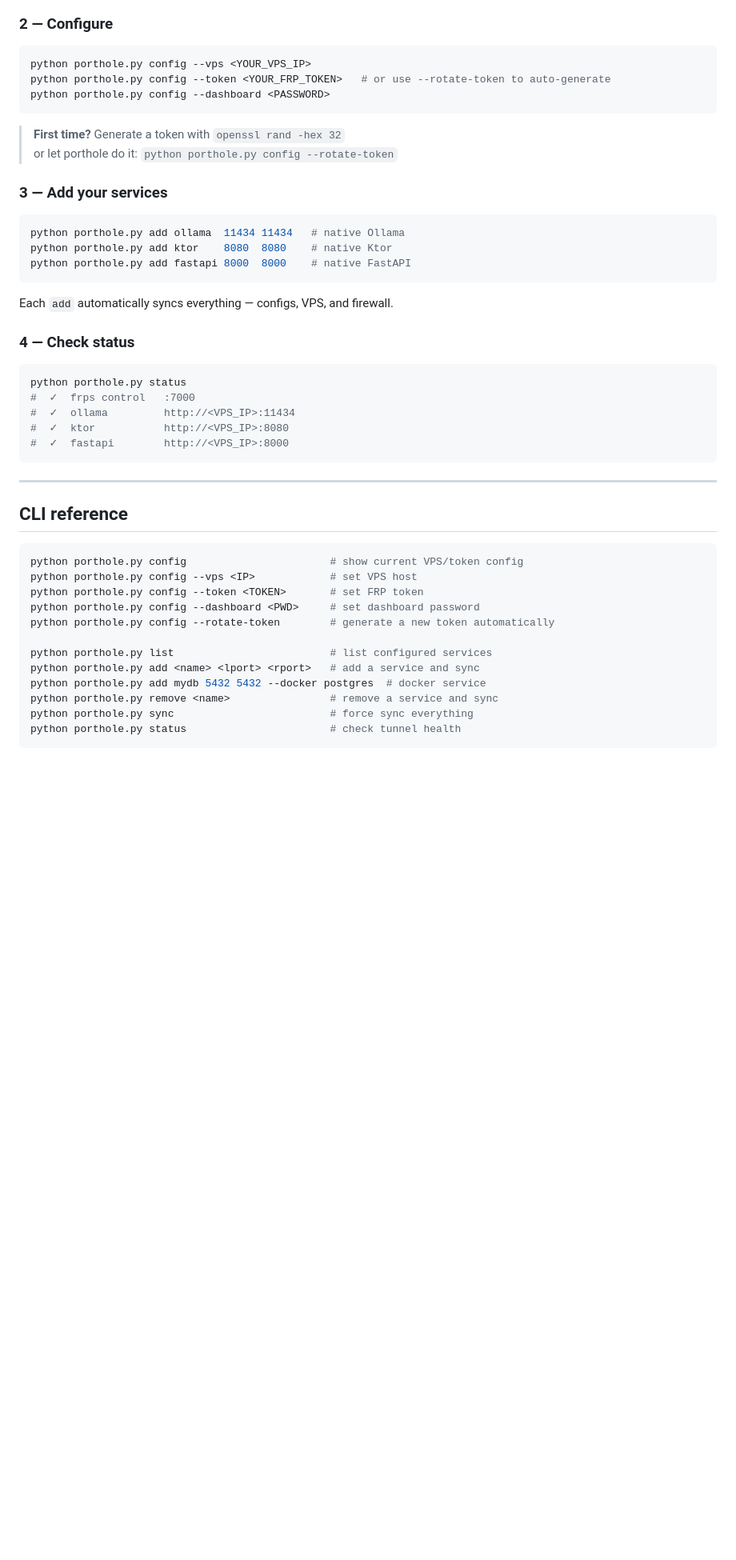
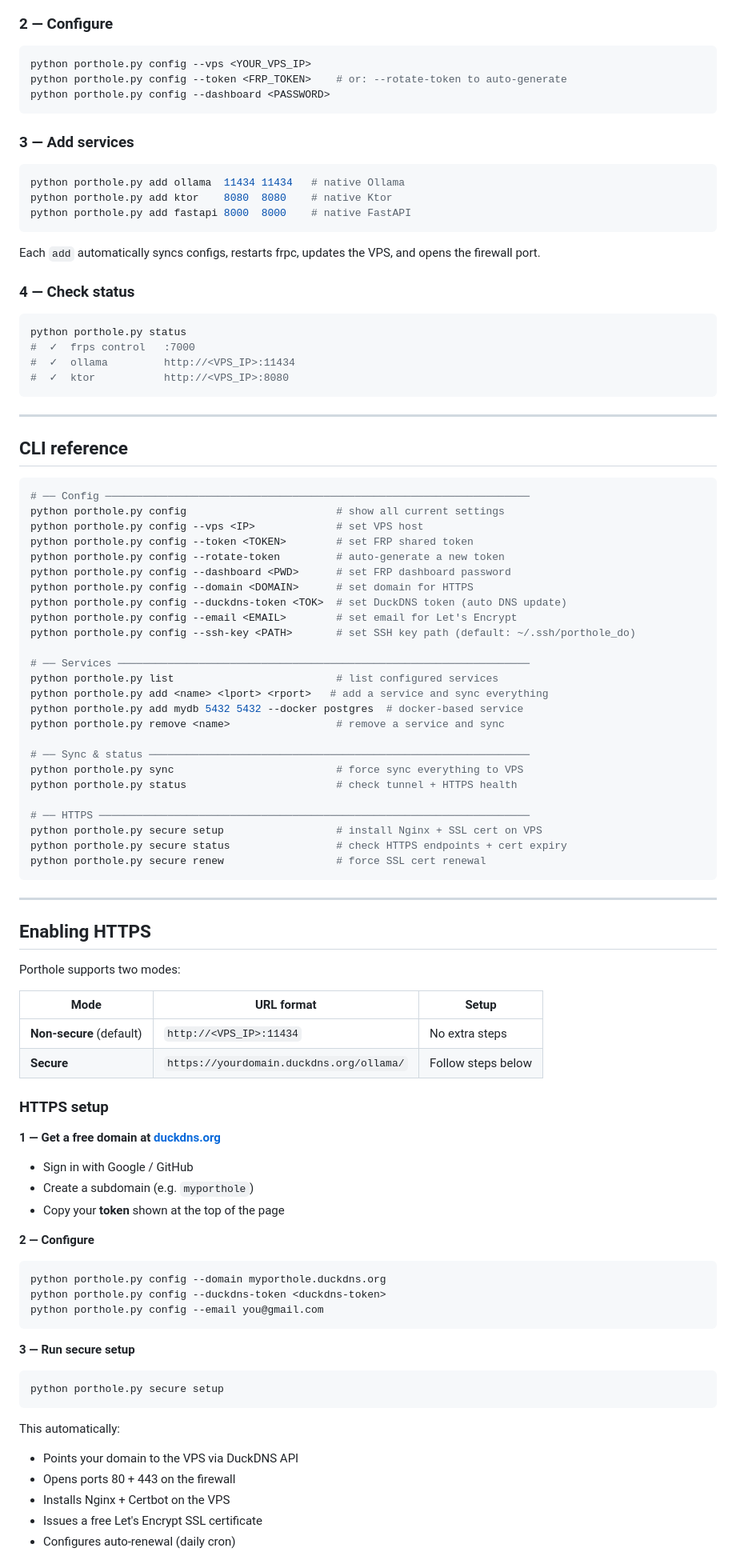
Before and after one commit to ronjunevaldoz/porthole, a Markdown page: README.md, the part around one of its changes. Shown at 80% size. GitHub-like rendering; blank space fills up the shorter version.

Commit message:
docs: update README with full porthole.py CLI, HTTPS/DuckDNS workflow, and SSH key setup
Co-Authored-By: Claude Sonnet 4.6 <noreply@anthropic.com>

````diff
--- a/README.md
+++ b/README.md
@@ -51,14 +51,11 @@ cd porthole
 
 ```bash
 python porthole.py config --vps <YOUR_VPS_IP>
-python porthole.py config --token <YOUR_FRP_TOKEN>   # or use --rotate-token to auto-generate
+python porthole.py config --token <FRP_TOKEN>    # or: --rotate-token to auto-generate
 python porthole.py config --dashboard <PASSWORD>
 ```
 
-> **First time?** Generate a token with `openssl rand -hex 32`
-> or let porthole do it: `python porthole.py config --rotate-token`
-
-### 3 — Add your services
+### 3 — Add services
 
 ```bash
 python porthole.py add ollama  11434 11434   # native Ollama
@@ -66,7 +63,7 @@ python porthole.py add ktor    8080  8080    # native Ktor
 python porthole.py add fastapi 8000  8000    # native FastAPI
 ```
 
-Each `add` automatically syncs everything — configs, VPS, and firewall.
+Each `add` automatically syncs configs, restarts frpc, updates the VPS, and opens the firewall port.
 
 ### 4 — Check status
 
@@ -75,7 +72,6 @@ python porthole.py status
 #  ✓  frps control   :7000
 #  ✓  ollama         http://<VPS_IP>:11434
 #  ✓  ktor           http://<VPS_IP>:8080
-#  ✓  fastapi        http://<VPS_IP>:8000
 ```
 
 ---
@@ -83,15 +79,67 @@ python porthole.py status
 ## CLI reference
 
 ```bash
-python porthole.py config                       # show current VPS/token config
-python porthole.py config --vps <IP>            # set VPS host
-python porthole.py config --token <TOKEN>       # set FRP token
-python porthole.py config --dashboard <PWD>     # set dashboard password
-python porthole.py config --rotate-token        # generate a new token automatically
+# ── Config ────────────────────────────────────────────────────────────────────
+python porthole.py config                        # show all current settings
+python porthole.py config --vps <IP>             # set VPS host
+python porthole.py config --token <TOKEN>        # set FRP shared token
+python porthole.py config --rotate-token         # auto-generate a new token
+python porthole.py config --dashboard <PWD>      # set FRP dashboard password
+python porthole.py config --domain <DOMAIN>      # set domain for HTTPS
+python porthole.py config --duckdns-token <TOK>  # set DuckDNS token (auto DNS update)
+python porthole.py config --email <EMAIL>        # set email for Let's Encrypt
+python porthole.py config --ssh-key <PATH>       # set SSH key path (default: ~/.ssh/porthole_do)
 
-python porthole.py list                         # list configured services
-python porthole.py add <name> <lport> <rport>   # add a service and sync
-python porthole.py add mydb 5432 5432 --docker postgres  # docker service
-python porthole.py remove <name>                # remove a service and sync
-python porthole.py sync                         # force sync everything
-python porthole.py status                       # check tunnel health
+# ── Services ──────────────────────────────────────────────────────────────────
+python porthole.py list                          # list configured services
+python porthole.py add <name> <lport> <rport>   # add a service and sync everything
+python porthole.py add mydb 5432 5432 --docker postgres  # docker-based service
+python porthole.py remove <name>                 # remove a service and sync
+
+# ── Sync & status ─────────────────────────────────────────────────────────────
+python porthole.py sync                          # force sync everything to VPS
+python porthole.py status                        # check tunnel + HTTPS health
+
+# ── HTTPS ─────────────────────────────────────────────────────────────────────
+python porthole.py secure setup                  # install Nginx + SSL cert on VPS
+python porthole.py secure status                 # check HTTPS endpoints + cert expiry
+python porthole.py secure renew                  # force SSL cert renewal
+```
+
+---
+
+## Enabling HTTPS
+
+Porthole supports two modes:
+
+| Mode | URL format | Setup |
+|---|---|---|
+| **Non-secure** (default) | `http://<VPS_IP>:11434` | No extra steps |
+| **Secure** | `https://yourdomain.duckdns.org/ollama/` | Follow steps below |
+
+### HTTPS setup
+
+**1 — Get a free domain at [duckdns.org](https://www.duckdns.org)**
+- Sign in with Google / GitHub
+- Create a subdomain (e.g. `myporthole`)
+- Copy your **token** shown at the top of the page
+
+**2 — Configure**
+```bash
+python porthole.py config --domain myporthole.duckdns.org
+python porthole.py config --duckdns-token <duckdns-token>
+python porthole.py config --email you@gmail.com
+```
+
+**3 — Run secure setup**
+```bash
+python porthole.py secure setup
+```
+
+This automatically:
+- Points your domain to the VPS via DuckDNS API
+- Opens ports 80 + 443 on the firewall
+- Installs Nginx + Certbot on the VPS
+- Issues a free Let's Encrypt SSL certificate
+- Configures auto-renewal (daily cron)
+
````
Also changed, not shown: other parts of README.md (+40 -15 lines).
